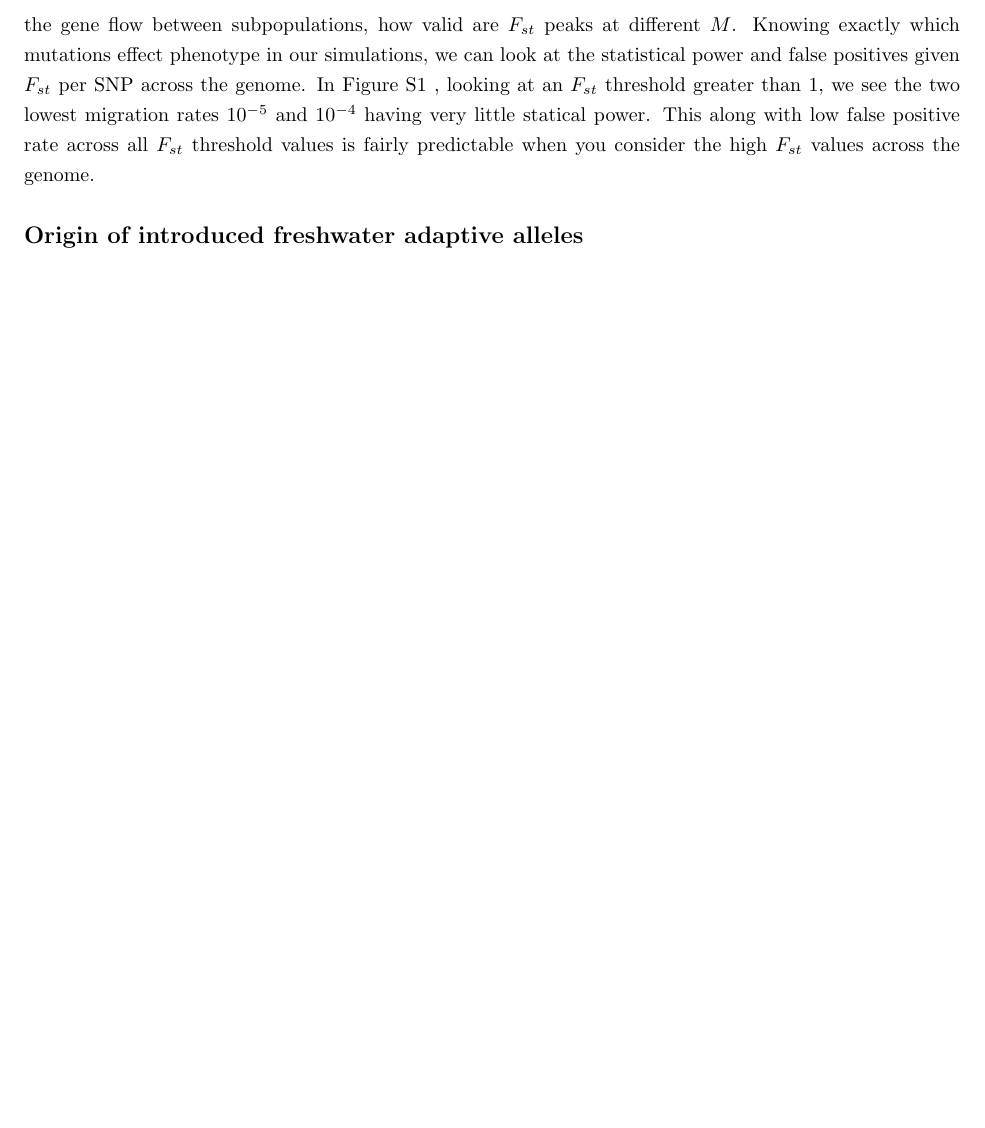
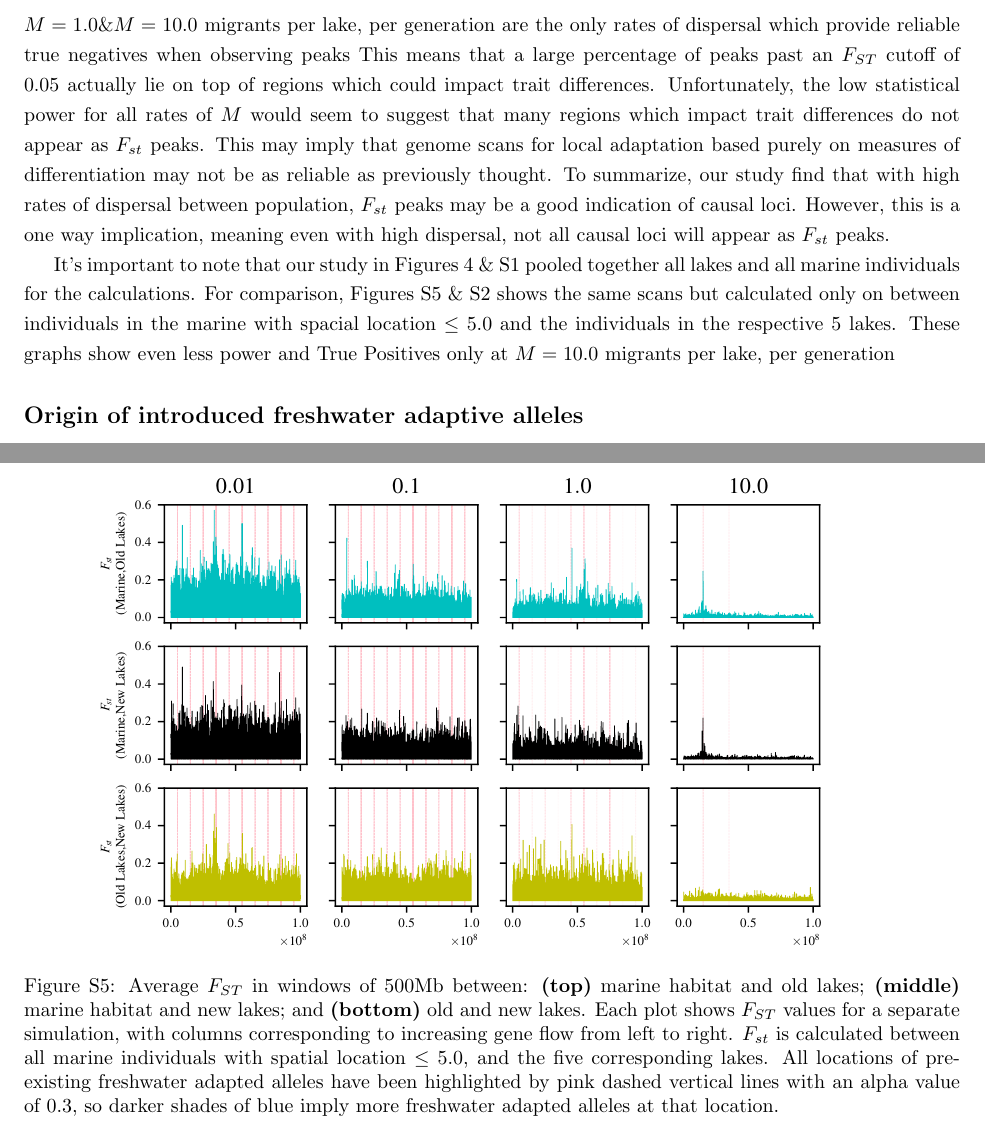
Before and after one commit to jgallowa07/SticklebackPaper, a LaTeX document (Stickleback_Paper.tex): part of page 14 of 21 before the commit and two parts of pages 14 and 23 of 23 after it, the two joined at a grey line, cut at the place of the change, the shorter picture padded with empty space. Compiled offline with pdfLaTeX.

Commit message:
Edits to realized genomic architecture

```diff
--- a/Stickleback_Paper.tex
+++ b/Stickleback_Paper.tex
@@ -378,6 +379,7 @@ at neutral sites steadily declines as migration increases.
         		\textbf{(bottom)} old and new lakes.
         		Each plot shows $F_{ST}$ values for a separate simulation,
         		with columns corresponding to increasing gene flow from left to right.
+		$F_{st}$ is calculated between all marine individuals, and all lakes pooled together.
 		%Ten vertical dotted pink lines in each subplot
         		%show regions which have the potential to affect phenotype.
 		All locations of pre-existing freshwater adapted alleles have been highlighted by
@@ -571,4 +570,13 @@ will only be successful given enough migration between habitats.
 To quantify this, Figure \ref{fig:Power_FP} shows the power and false positive rates
 that would be obtained by an $F_{ST}$ cutoff
 that declared everything above a certain value to be a causal locus.
+What we observe most plainly in this graph is that $M = 1.0 \& M = 10.0$ migrants per lake, per generation
+are the only rates of dispersal which provide reliable true negatives when observing peaks
+This means that a large percentage of peaks past an $F_{ST}$ cutoff of $0.05$
+actually lie on top of regions which could impact trait differences.
+Unfortunately, the low statistical power for all rates of $M$ would seem to suggest
+that many regions which impact trait differences do not appear as $F_{st}$ peaks.
+This may imply that genome scans for local adaptation based purely on measures of differentiation may not be as reliable as previously thought.
+To summarize, our study find that with high rates of dispersal between population, $F_{st}$ peaks may be a good indication of causal loci.
+However, this is a one way implication, meaning even with high dispersal, not all causal loci will appear as $F_{st}$ peaks.
 
@@ -579,7 +584,14 @@ In regions of the genome underlying individual trait value, we observed
-Given that migration increases the gene flow between subpopulations, how valid are $F_{st}$ peaks at different $M$.
-Knowing exactly which mutations effect phenotype in our simulations, we can look at the statistical power and false positives given $F_{st}$ per SNP across the genome.
-In Figure \ref{fig:Power_FP} , looking at an $F_{st}$ threshold greater than 1, we see the two lowest migration rates $10^{-5}$ and $10^{-4}$ having very little statical power.
-This along with low false positive rate across all $F_{st}$ threshold values is fairly predictable when you consider the high $F_{st}$ values across the genome.
+It's important to note that our study in Figures~\ref{fig:Fst} \& \ref{fig:Power_FP} pooled together all lakes and all marine individuals for the calculations.
+For comparison, Figures~\ref{fig:fst_5lakes} \& \ref{fig:Power_FP_5lakes} shows the same scans but calculated
+only on between individuals in the marine with spacial location $\le 5.0$ and the individuals in the respective 5 lakes.
+These graphs show even less power and True Positives only at $ M = 10.0$ migrants per lake, per generation
+
+%In regions of the genome underlying individual trait value, we observed
+%Given that migration increases the gene flow between subpopulations, how valid are $F_{st}$ peaks at different $M$.
+%Knowing exactly which mutations effect phenotype in our simulations, we can look at the statistical power and false positives given $F_{st}$ per SNP across the genome.
+%In Figure \ref{fig:Power_FP} , looking at an $F_{st}$ threshold greater than 1, we see the two lowest migration rates $10^{-5}$ and $10^{-4}$ having very little statical power.
+%This along with low false positive rate across all $F_{st}$ threshold values is fairly predictable when you consider the high $F_{st}$ values across the genome.
+
 
 \subsection*{Origin of introduced freshwater adaptive alleles}
 
@@ -890,3 +916,17 @@ How might this affect things?
 	\end{center}
 \end{figure}
 
+\begin{figure}
+	\begin{center}
+  		\includegraphics[width=1.0\linewidth]{Final_Plots/Fst_Genome_faa_0_5_500.pdf}
+  		\caption{
+		Average $F_{ST}$ in windows of 500Mb between:
+        		\textbf{(top)} marine habitat and old lakes;
+        		\textbf{(middle)} marine habitat and new lakes; and
+        		\textbf{(bottom)} old and new lakes.
+        		Each plot shows $F_{ST}$ values for a separate simulation,
+        		with columns corresponding to increasing gene flow from left to right.
+		$F_{st}$ is calculated between all marine individuals with spatial location $\le 5.0$, and the five corresponding lakes.
+		All locations of pre-existing freshwater adapted alleles have been highlighted by
+		pink dashed vertical lines with an alpha value of 0.3, so darker shades of blue imply more
+		freshwater adapted alleles at that location.
```
Also changed, not shown: Final_Plots/Fst_Genome_faa_0_1_500.pdf (added), Final_Plots/Fst_Genome_faa_0_5_500.pdf (added), Final_Plots/True_Power_0_1_500.pdf (added), Final_Plots/True_Power_0_25_500.pdf (added), Final_Plots/True_Power_0_5_500.pdf (added), Stickleback_Paper.tex (47 more changed lines).
